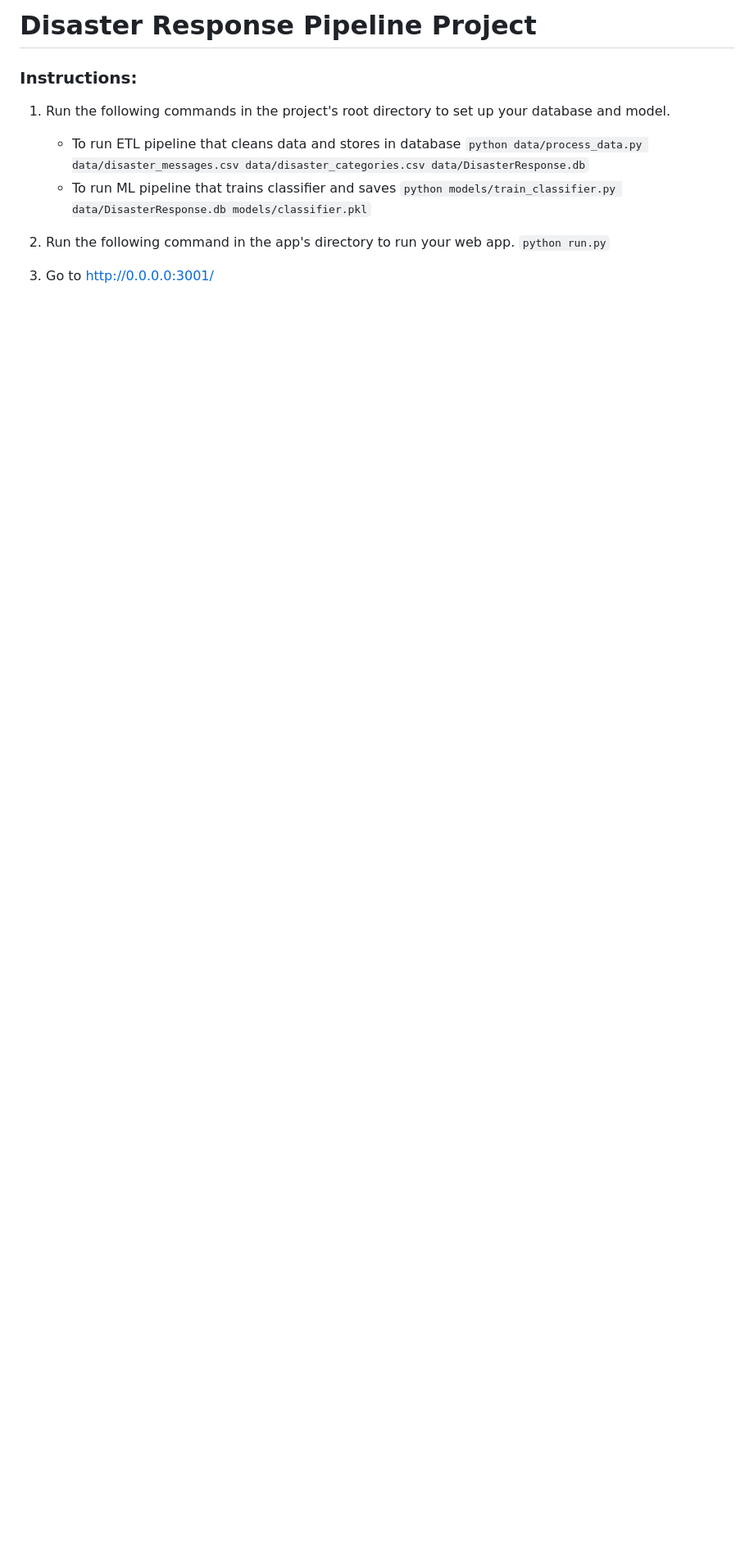
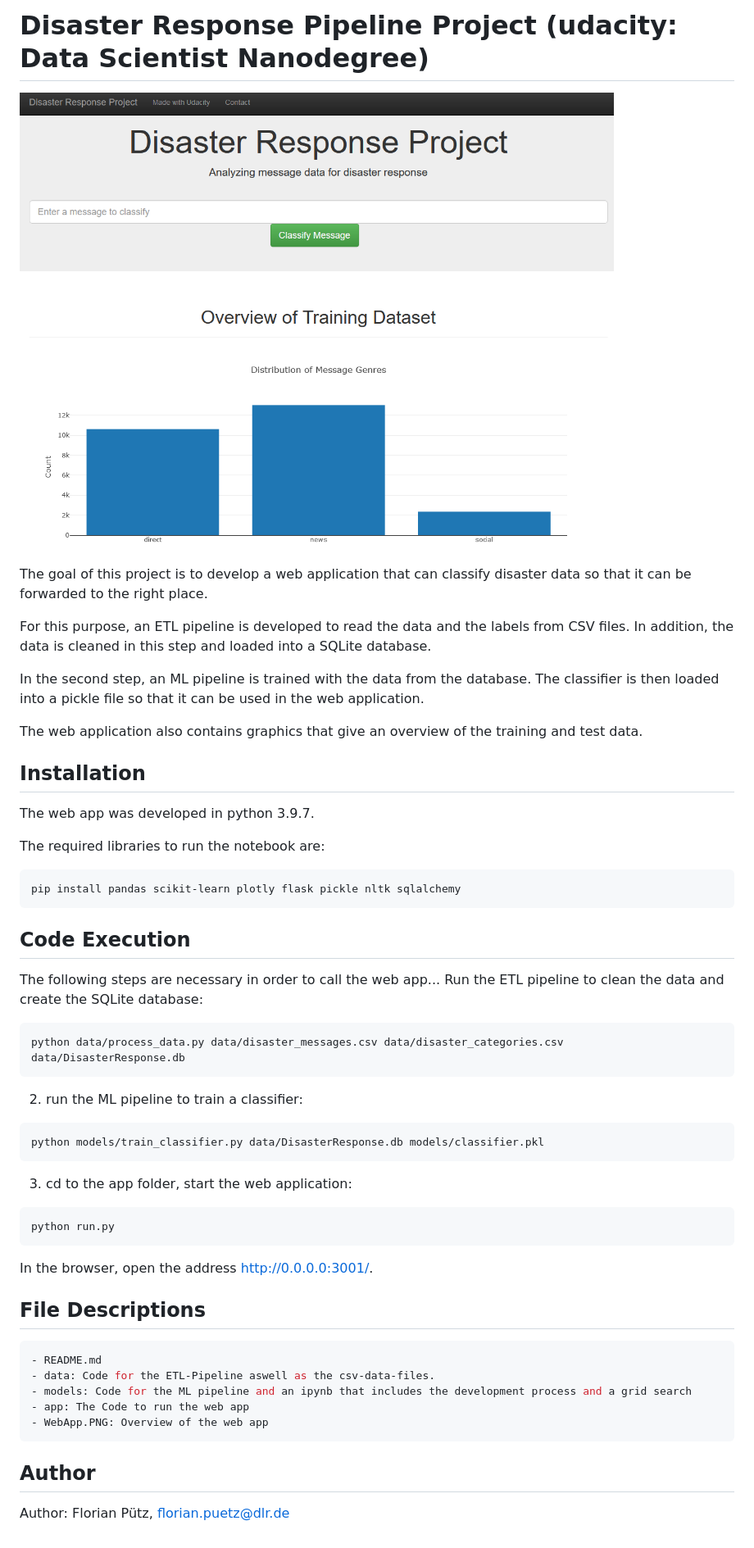
Before and after one commit to FlorianP95/Disaster_Response_Pipeline, a Markdown page: README.md, the part around the change. Shown: that part at 82% size. Drawn GitHub-style; pictures changed too: WebApp.PNG (added); blank space fills up the shorter version.

Commit message:
add documentation aswell as a screenshot of the web app

````diff
--- a/README.md
+++ b/README.md
@@ -1,14 +1,51 @@
-# Disaster Response Pipeline Project
+# Disaster Response Pipeline Project (udacity: Data Scientist Nanodegree)
 
-### Instructions:
-1. Run the following commands in the project's root directory to set up your database and model.
+![github-small](WebApp.PNG)
 
-    - To run ETL pipeline that cleans data and stores in database
-        `python data/process_data.py data/disaster_messages.csv data/disaster_categories.csv data/DisasterResponse.db`
-    - To run ML pipeline that trains classifier and saves
-        `python models/train_classifier.py data/DisasterResponse.db models/classifier.pkl`
+The goal of this project is to develop a web application that can classify disaster data so that it can be forwarded to the right place.
 
-2. Run the following command in the app's directory to run your web app.
-    `python run.py`
+For this purpose, an ETL pipeline is developed to read the data and the labels from CSV files. In addition, the data is cleaned in this step and loaded into a SQLite database.
 
-3. Go to http://0.0.0.0:3001/
+In the second step, an ML pipeline is trained with the data from the database. The classifier is then loaded into a pickle file so that it can be used in the web application.
+
+The web application also contains graphics that give an overview of the training and test data.
+
+## Installation
+
+The web app was developed in python 3.9.7.
+
+The required libraries to run the notebook are:
+```bash
+pip install pandas scikit-learn plotly flask pickle nltk sqlalchemy
+```
+
+## Code Execution
+
+The following steps are necessary in order to call the web app...
+Run the ETL pipeline to clean the data and create the SQLite database:
+```bash
+python data/process_data.py data/disaster_messages.csv data/disaster_categories.csv data/DisasterResponse.db
+```
+2. run the ML pipeline to train a classifier:
+```bash
+python models/train_classifier.py data/DisasterResponse.db models/classifier.pkl
+```
+3. cd to the app folder, start the web application:
+```bash
+python run.py
+```
+
+In the browser, open the address http://0.0.0.0:3001/.
+
+## File Descriptions
+
+```bash
+- README.md
+- data: Code for the ETL-Pipeline aswell as the csv-data-files.
+- models: Code for the ML pipeline and an ipynb that includes the development process and a grid search
+- app: The Code to run the web app
+- WebApp.PNG: Overview of the web app
+```
+
+## Author
+Author: Florian Pütz, florian.puetz@dlr.de
````
